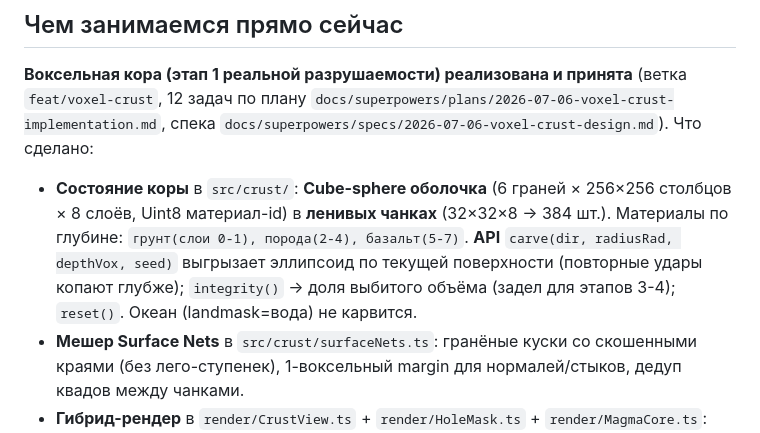
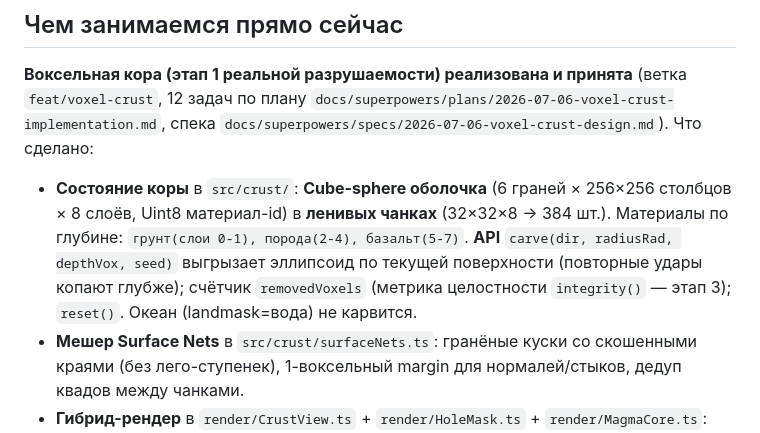
Before and after one commit to glbart/war, a Markdown page: memory-bank/activeContext.md, the part around the change. Drawn GitHub-style.

```diff
--- a/memory-bank/activeContext.md
+++ b/memory-bank/activeContext.md
@@ -10,8 +10,7 @@ _Обновлено: 2026-07-07_
 - **Состояние коры** в `src/crust/`: **Cube-sphere оболочка** (6 граней × 256×256 столбцов × 8 слоёв,
   Uint8 материал-id) в **ленивых чанках** (32×32×8 → 384 шт.). Материалы по глубине: `грунт(слои 0-1),
   порода(2-4), базальт(5-7)`. **API** `carve(dir, radiusRad, depthVox, seed)` выгрызает эллипсоид по
-  текущей поверхности (повторные удары копают глубже); `integrity()` → доля выбитого объёма (задел для
-  этапов 3-4); `reset()`. Океан (landmask=вода) не карвится.
+  текущей поверхности (повторные удары копают глубже); счётчик `removedVoxels` (метрика целостности `integrity()` — этап 3); `reset()`. Океан (landmask=вода) не карвится.
 - **Мешер Surface Nets** в `src/crust/surfaceNets.ts`: гранёные куски со скошенными краями (без лего-ступенек),
   1-воксельный margin для нормалей/стыков, дедуп квадов между чанками.
 - **Гибрид-рендер** в `render/CrustView.ts` + `render/HoleMask.ts` + `render/MagmaCore.ts`: нетронутая
```
Also changed, not shown: memory-bank/progress.md (+1 -1 lines).
